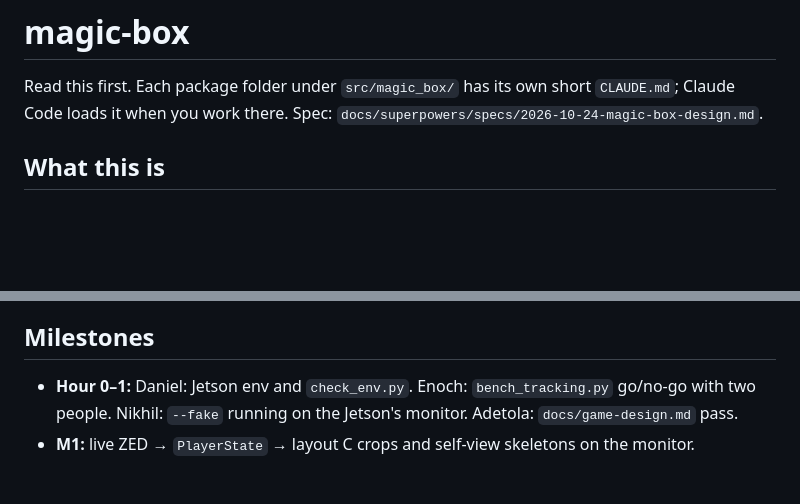
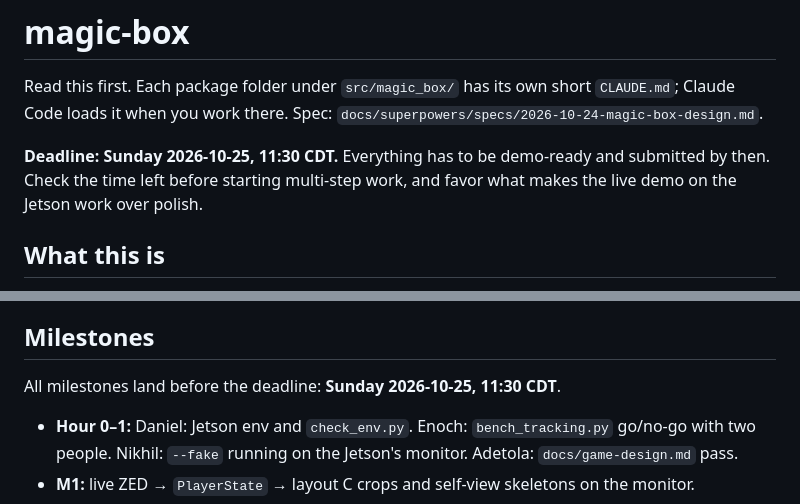
Before and after one commit to NoYume/magic-box, a Markdown page: CLAUDE.md, 2 parts joined by grey strips. GitHub-like rendering; blank space fills up the shorter version.

Commit message:
doc(repo): add the sunday 11:30 deadline to claude.md

```diff
--- a/CLAUDE.md
+++ b/CLAUDE.md
@@ -1,6 +1,8 @@
 # magic-box
 
 Read this first. Each package folder under `src/magic_box/` has its own short `CLAUDE.md`; Claude Code loads it when you work there. Spec: `docs/superpowers/specs/2026-10-24-magic-box-design.md`.
+
+**Deadline: Sunday 2026-10-25, 11:30 CDT.** Everything has to be demo-ready and submitted by then. Check the time left before starting multi-step work, and favor what makes the live demo on the Jetson work over polish.
 
 ## What this is
 
@@ -207,6 +209,8 @@ Per-machine overrides go in `config.local.yaml` (gitignored, deep-merged over `c
 
 ## Milestones
 
+All milestones land before the deadline: **Sunday 2026-10-25, 11:30 CDT**.
+
 - **Hour 0–1:** Daniel: Jetson env and `check_env.py`. Enoch: `bench_tracking.py` go/no-go with two people. Nikhil: `--fake` running on the Jetson's monitor. Adetola: `docs/game-design.md` pass.
 - **M1:** live ZED → `PlayerState` → layout C crops and self-view skeletons on the monitor.
 - **M2:** push → basic attack projectile → HP drops (first playable).
```
